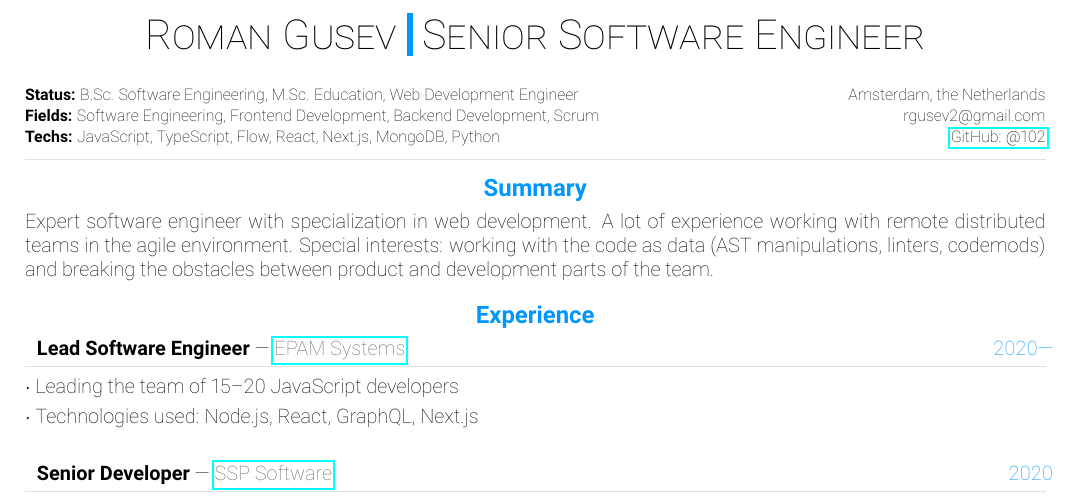
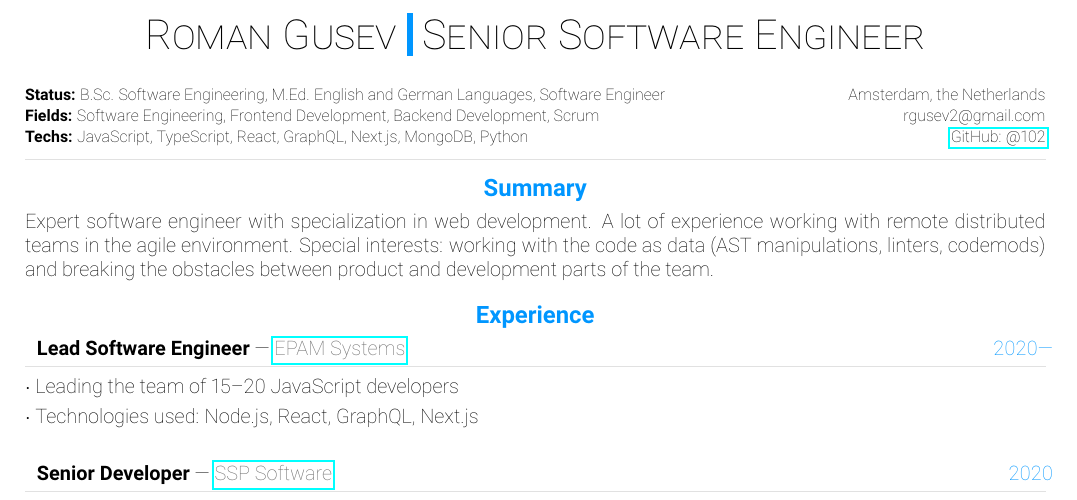
Before and after one commit to 102/102, a LaTeX CV (cv/cv.tex): part of page 1 of 2, cut so that both start at the same text. Compiled offline with pdfLaTeX.

Commit message:
Update CV

```diff
--- a/cv/cv.tex
+++ b/cv/cv.tex
@@ -314,10 +314,9 @@
 %---------------------------------------------------------------------------------------
 %	META SECTION
 %----------------------------------------------------------------------------------------
-\metasection{Amsterdam, the Netherlands}{\textbf{Status:} B.Sc. Software Engineering, M.Sc. Education, Web Development Engineer}
+\metasection{Amsterdam, the Netherlands}{\textbf{Status:} B.Sc. Software Engineering, M.Ed. English and German Languages, Software Engineer}
 \metasection{rgusev2@gmail.com}{\textbf{Fields:} Software Engineering, Frontend Development, Backend Development, Scrum}
-\metasection{\href{https://github.com/102}{GitHub: @102}}{\textbf{Techs:} JavaScript, TypeScript, Flow, React, Next.js, MongoDB, Python}
-%\metasection{\href{https://t.me/rgusev}{Telegram: rgusev}}{\textbf{}}
+\metasection{\href{https://github.com/102}{GitHub: @102}}{\textbf{Techs:} JavaScript, TypeScript, React, GraphQL, Next.js, MongoDB, Python}
 \vspace{-2pt}
 \textcolor{softcol}{\hrule}
 \vspace{6pt}
```
Also changed, not shown: cv/cv.pdf, cv/cv.tex (2 more changed lines).
